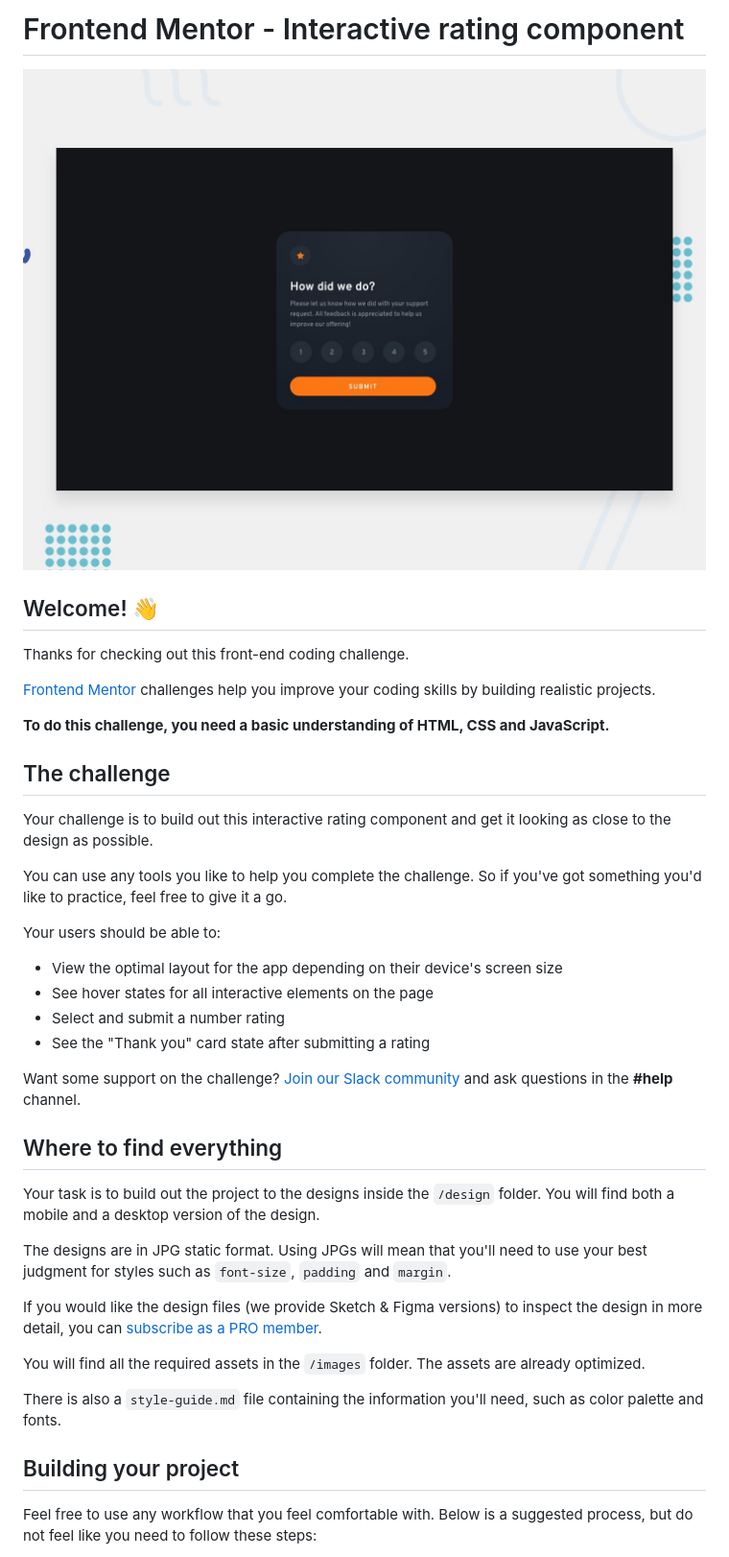
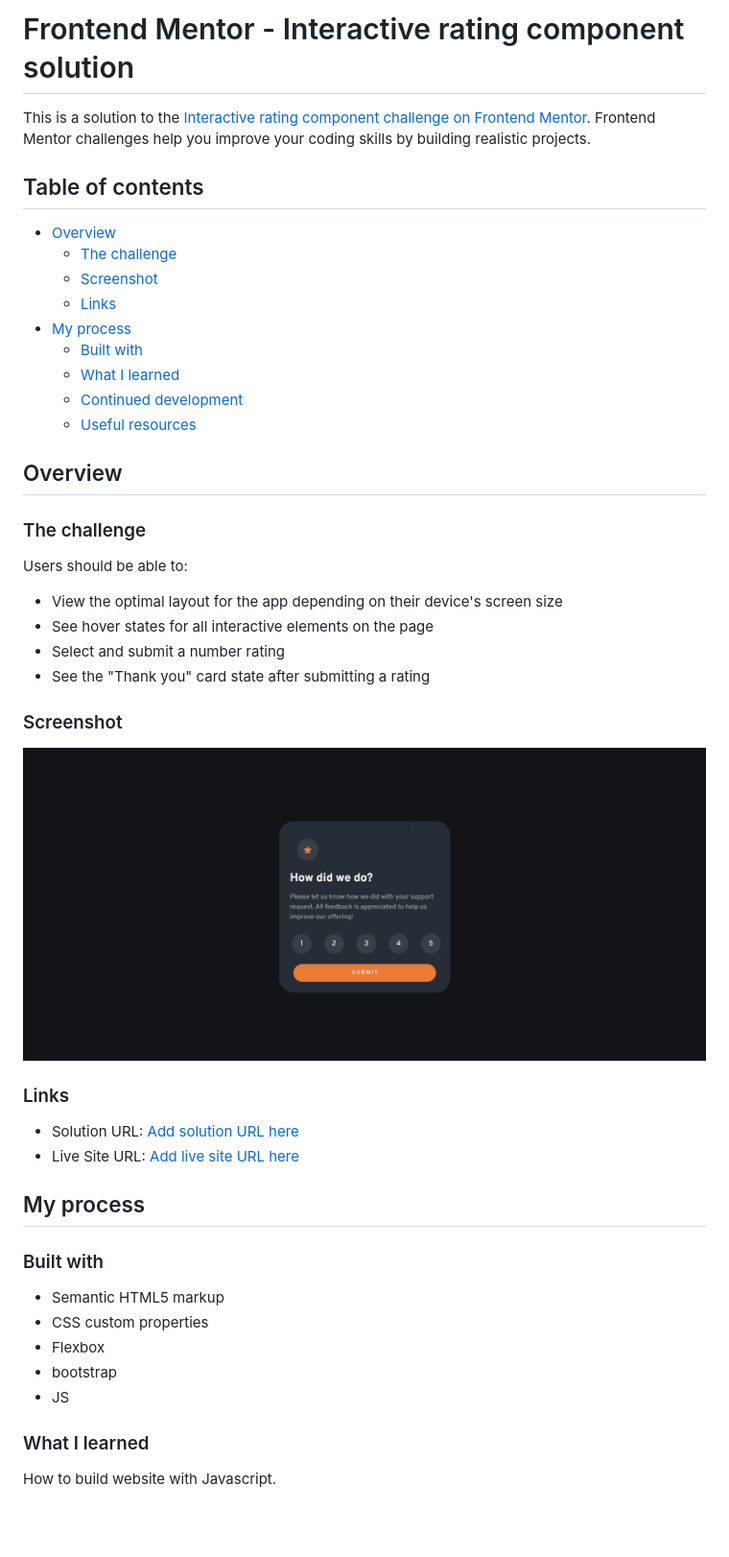
Before and after one commit to Hakxep-wuqpuk-hyrze8/interactive-rating-component-main, a Markdown page: README.md, the part around one of its changes. Shown at 96% size. Drawn GitHub-style; pictures changed too: screenshot/main-page.png (added); blank space fills up the shorter version.

```diff
--- a/README.md
+++ b/README.md
@@ -1,43 +1,50 @@
-# Frontend Mentor - Interactive rating component
+# Frontend Mentor - Interactive rating component solution
 
-![Design preview for the Interactive rating component coding challenge](./design/desktop-preview.jpg)
+This is a solution to the [Interactive rating component challenge on Frontend Mentor](https://www.frontendmentor.io/challenges/interactive-rating-component-koxpeBUmI). Frontend Mentor challenges help you improve your coding skills by building realistic projects.
 
-## Welcome! 👋
+## Table of contents
 
-Thanks for checking out this front-end coding challenge.
+- [Overview](#overview)
+  - [The challenge](#the-challenge)
+  - [Screenshot](#screenshot)
+  - [Links](#links)
+- [My process](#my-process)
+  - [Built with](#built-with)
+  - [What I learned](#what-i-learned)
+  - [Continued development](#continued-development)
+  - [Useful resources](#useful-resources)
 
-[Frontend Mentor](https://www.frontendmentor.io) challenges help you improve your coding skills by building realistic projects.
+## Overview
 
-**To do this challenge, you need a basic understanding of HTML, CSS and JavaScript.**
+### The challenge
 
-## The challenge
-
-Your challenge is to build out this interactive rating component and get it looking as close to the design as possible.
-
-You can use any tools you like to help you complete the challenge. So if you've got something you'd like to practice, feel free to give it a go.
-
-Your users should be able to:
+Users should be able to:
 
 - View the optimal layout for the app depending on their device's screen size
 - See hover states for all interactive elements on the page
 - Select and submit a number rating
 - See the "Thank you" card state after submitting a rating
 
-Want some support on the challenge? [Join our Slack community](https://www.frontendmentor.io/slack) and ask questions in the **#help** channel.
+### Screenshot
 
-## Where to find everything
+![Design preview for the Interactive rating component coding challenge](./screenshot/main-page.png)
 
-Your task is to build out the project to the designs inside the `/design` folder. You will find both a mobile and a desktop version of the design.
+### Links
 
-The designs are in JPG static format. Using JPGs will mean that you'll need to use your best judgment for styles such as `font-size`, `padding` and `margin`.
+- Solution URL: [Add solution URL here](https://github.com/Hakxep-wuqpuk-hyrze8/interactive-rating-component-main)
+- Live Site URL: [Add live site URL here](https://hakxep-wuqpuk-hyrze8.github.io/interactive-rating-component-main/)
 
-If you would like the design files (we provide Sketch & Figma versions) to inspect the design in more detail, you can [subscribe as a PRO member](https://www.frontendmentor.io/pro).
+## My process
 
-You will find all the required assets in the `/images` folder. The assets are already optimized.
+### Built with
 
-There is also a `style-guide.md` file containing the information you'll need, such as color palette and fonts.
+- Semantic HTML5 markup
+- CSS custom properties
+- Flexbox
+- bootstrap
+- JS
 
-## Building your project
+### What I learned
 
-Feel free to use any workflow that you feel comfortable with. Below is a suggested process, but do not feel like you need to follow these steps:
+How to build website with Javascript.
 
```
Also changed, not shown: other parts of README.md (+4 -48 lines), README-template.md (deleted, +0 -113 lines), 2 other files.
